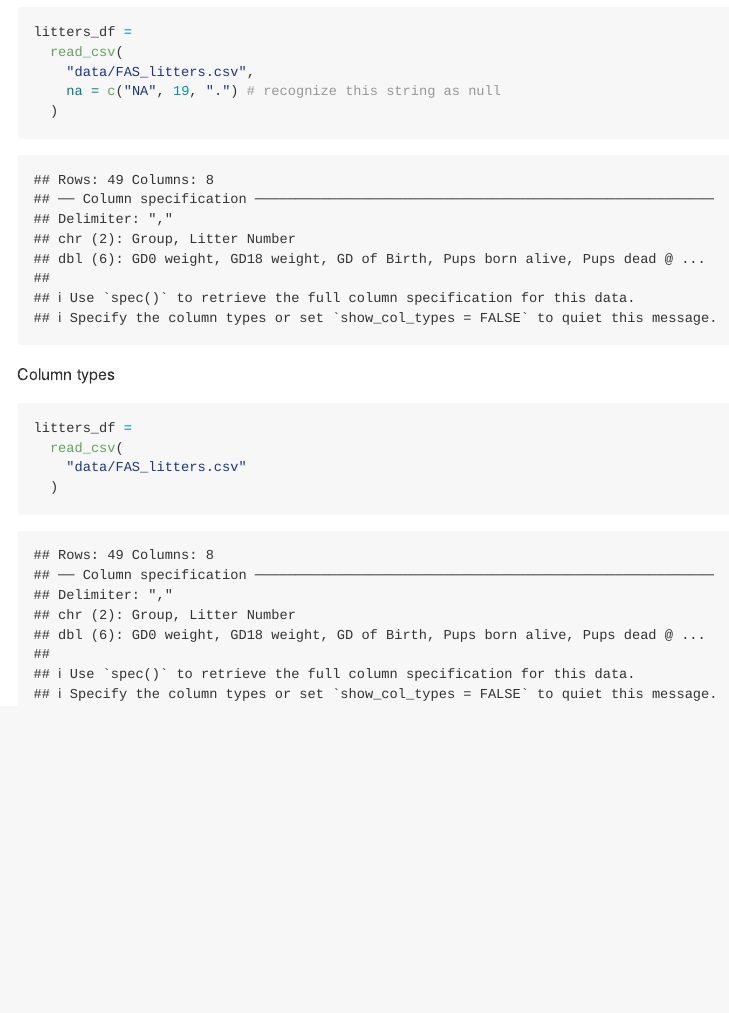
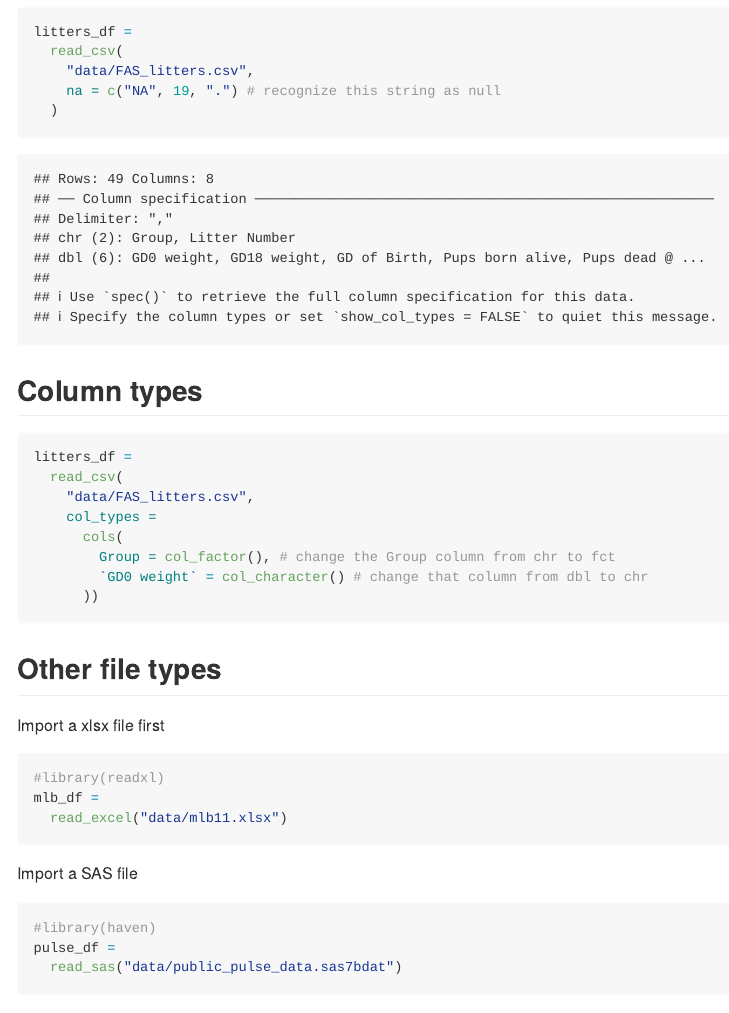
Before and after one commit to zeze83/data_wrangling, an R Markdown document (template.Rmd): the page in a window 1100 px wide, from 5240 px down before the commit and from 5280 px down after it, so that both start at the same text. Rendered offline with R 4.5, knitr and Pandoc, with nearby package versions; some code elsewhere in the file could not run offline; long lines of code are wrapped; column names are cleaned by a stand-in for the janitor package.

Commit message:
importing other types of files

````diff
--- a/template.Rmd
+++ b/template.Rmd
@@ -85,11 +87,36 @@ litters_df =
   )
 ```
 
-Column types
+
+## Column types
 
 ```{r}
 litters_df =
   read_csv(
-    "data/FAS_litters.csv"
-  )
+    "data/FAS_litters.csv",
+    col_types =
+      cols(
+        Group = col_factor(), # change the Group column from chr to fct
+        `GD0 weight` = col_character() # change that column from dbl to chr
+      ))
 ```
+
+
+
+## Other file types
+
+Import a xlsx file first
+
+```{r}
+#library(readxl)
+mlb_df =
+  read_excel("data/mlb11.xlsx")
+```
+
+Import a SAS file
+
+```{r}
+#library(haven)
+pulse_df =
+  read_sas("data/public_pulse_data.sas7bdat")
+```
````
Also changed, not shown: template.Rmd (2 more changed lines).
